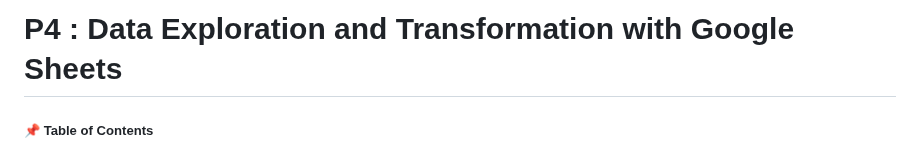
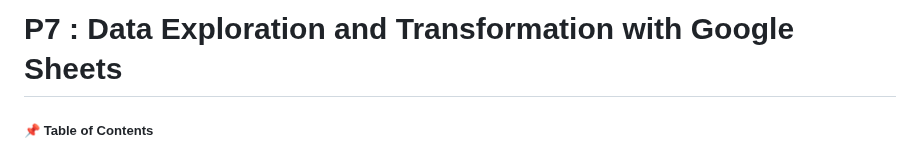
Before and after one commit to Phubordin/portfolio-project, a Markdown page: portfolio-project/P7.md, the part around the change. GitHub-like rendering.

```diff
--- a/portfolio-project/P7.md
+++ b/portfolio-project/P7.md
@@ -1,4 +1,4 @@
-# P4 : Data Exploration and Transformation with Google Sheets
+# P7 : Data Exploration and Transformation with Google Sheets
 
 ##### 📌 Table of Contents
 - [Installation Guide](installation.md)
```
